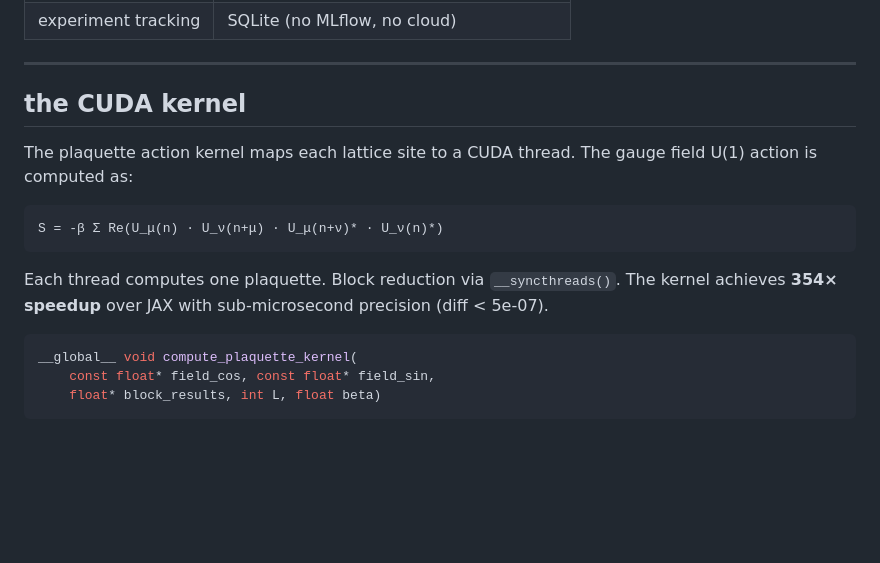
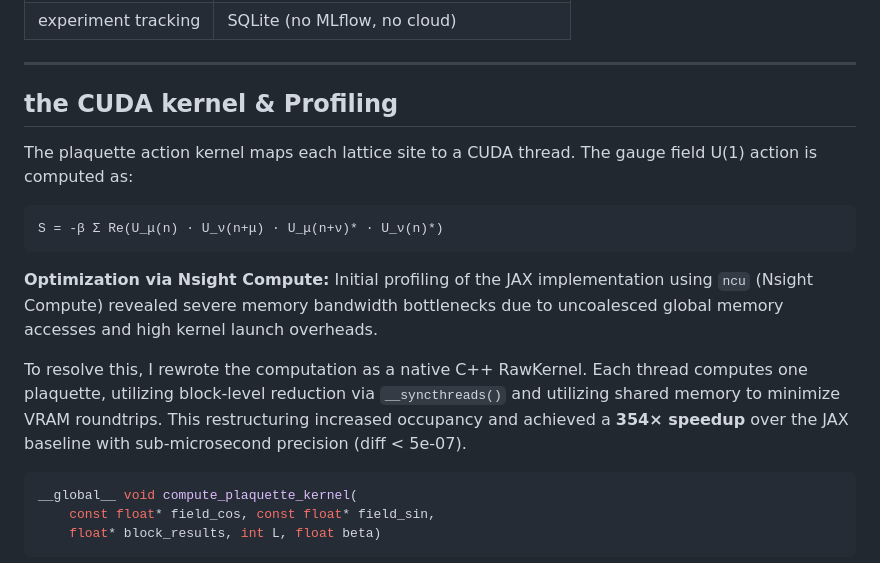
Before and after one commit to QuantumDrizzy/SUBSTRATE, a Markdown page: README.md, the part around the change. GitHub-like rendering; blank space fills up the shorter version.

Commit message:
docs: add Nsight Compute profiling details to CUDA kernel section
- Document memory bandwidth bottleneck analysis via ncu
- Explain shared memory optimization and occupancy improvements
- Clarify that 354x speedup was achieved through systematic profiling

````diff
--- a/README.md
+++ b/README.md
@@ -75,7 +75,7 @@ QUANTUM_LAB/
 
 ---
 
-## the CUDA kernel
+## the CUDA kernel & Profiling
 
 The plaquette action kernel maps each lattice site to a CUDA thread. The gauge field U(1) action is computed as:
 
@@ -83,7 +83,10 @@ The plaquette action kernel maps each lattice site to a CUDA thread. The gauge f
 S = -β Σ Re(U_μ(n) · U_ν(n+μ) · U_μ(n+ν)* · U_ν(n)*)
 ```
 
-Each thread computes one plaquette. Block reduction via `__syncthreads()`. The kernel achieves **354× speedup** over JAX with sub-microsecond precision (diff < 5e-07).
+**Optimization via Nsight Compute:**
+Initial profiling of the JAX implementation using `ncu` (Nsight Compute) revealed severe memory bandwidth bottlenecks due to uncoalesced global memory accesses and high kernel launch overheads.
+
+To resolve this, I rewrote the computation as a native C++ RawKernel. Each thread computes one plaquette, utilizing block-level reduction via `__syncthreads()` and utilizing shared memory to minimize VRAM roundtrips. This restructuring increased occupancy and achieved a **354× speedup** over the JAX baseline with sub-microsecond precision (diff < 5e-07).
 
 ```cpp
 __global__ void compute_plaquette_kernel(
````
